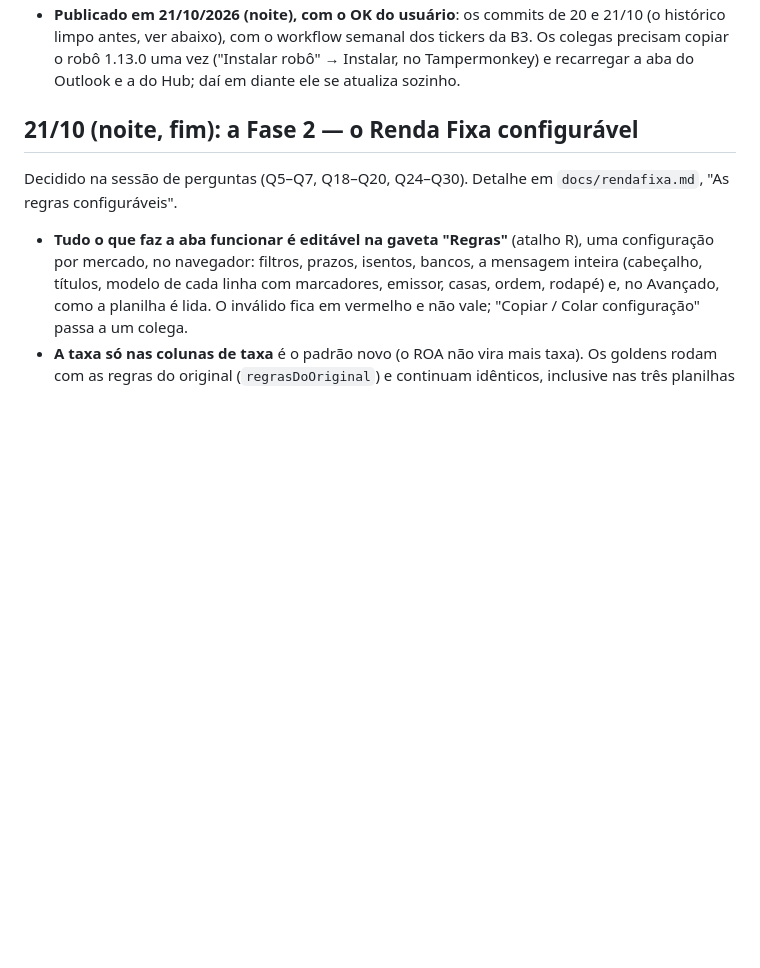
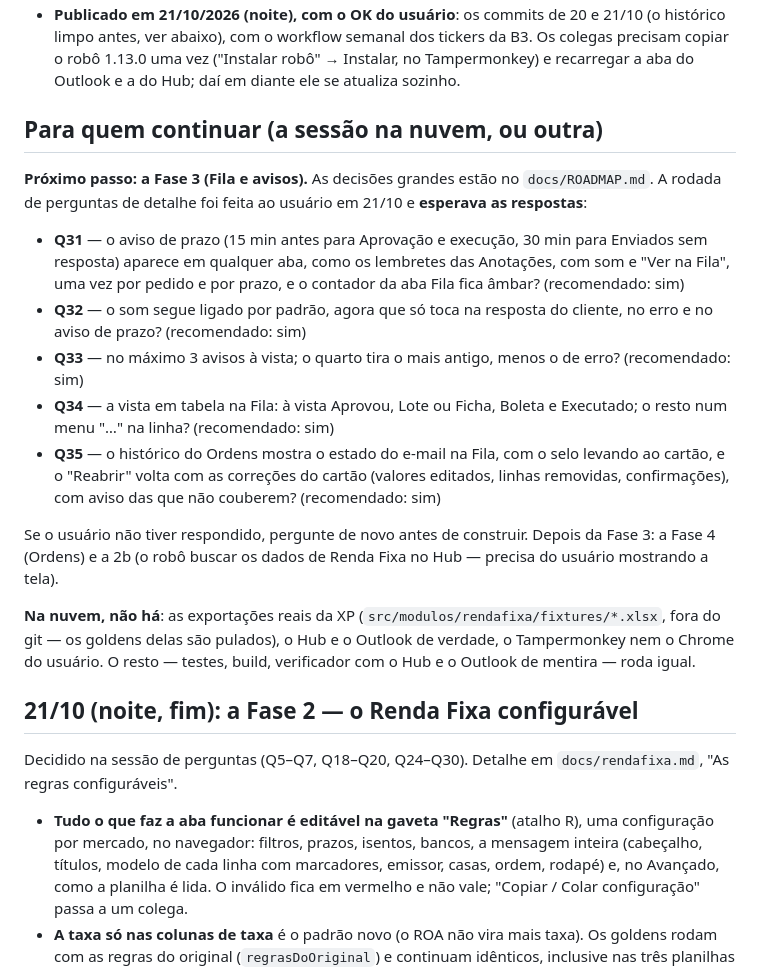
Before and after one commit to Jeferson-Maciel/Mesa.xp, a Markdown page: docs/CONTEXTO.md, the part around the change. Rendered like a GitHub page; blank space fills up the shorter version.

Commit message:
Docs: os combinados com o usuário e a Fase 3 pendente, para quem continuar na nuvem
Os combinados (grilling antes de cada fase, commit e push a cada passo
verificado, por fases) ficavam só na memória local; agora estão no CLAUDE.md. O
CONTEXTO.md traz as perguntas da Fase 3 que esperam o usuário e o que não existe
numa sessão na nuvem.

Co-Authored-By: Claude Opus 5.5 <noreply@anthropic.com>

```diff
--- a/docs/CONTEXTO.md
+++ b/docs/CONTEXTO.md
@@ -33,6 +33,30 @@ cada sessão.
   limpo antes, ver abaixo), com o workflow semanal dos tickers da B3. Os colegas precisam copiar o
   robô 1.13.0 uma vez ("Instalar robô" → Instalar, no Tampermonkey) e recarregar a aba do Outlook e a
   do Hub; daí em diante ele se atualiza sozinho.
+
+## Para quem continuar (a sessão na nuvem, ou outra)
+
+**Próximo passo: a Fase 3 (Fila e avisos).** As decisões grandes estão no `docs/ROADMAP.md`. A rodada
+de perguntas de detalhe foi feita ao usuário em 21/10 e **esperava as respostas**:
+
+- **Q31** — o aviso de prazo (15 min antes para Aprovação e execução, 30 min para Enviados sem
+  resposta) aparece em qualquer aba, como os lembretes das Anotações, com som e "Ver na Fila", uma vez
+  por pedido e por prazo, e o contador da aba Fila fica âmbar? (recomendado: sim)
+- **Q32** — o som segue ligado por padrão, agora que só toca na resposta do cliente, no erro e no
+  aviso de prazo? (recomendado: sim)
+- **Q33** — no máximo 3 avisos à vista; o quarto tira o mais antigo, menos o de erro? (recomendado: sim)
+- **Q34** — a vista em tabela na Fila: à vista Aprovou, Lote ou Ficha, Boleta e Executado; o resto num
+  menu "…" na linha? (recomendado: sim)
+- **Q35** — o histórico do Ordens mostra o estado do e-mail na Fila, com o selo levando ao cartão, e o
+  "Reabrir" volta com as correções do cartão (valores editados, linhas removidas, confirmações), com
+  aviso das que não couberem? (recomendado: sim)
+
+Se o usuário não tiver respondido, pergunte de novo antes de construir. Depois da Fase 3: a Fase 4
+(Ordens) e a 2b (o robô buscar os dados de Renda Fixa no Hub — precisa do usuário mostrando a tela).
+
+**Na nuvem, não há**: as exportações reais da XP (`src/modulos/rendafixa/fixtures/*.xlsx`, fora do git
+— os goldens delas são pulados), o Hub e o Outlook de verdade, o Tampermonkey nem o Chrome do usuário.
+O resto — testes, build, verificador com o Hub e o Outlook de mentira — roda igual.
 
 ## 21/10 (noite, fim): a Fase 2 — o Renda Fixa configurável
 
```
Also changed, not shown: CLAUDE.md (+9 -0 lines).
